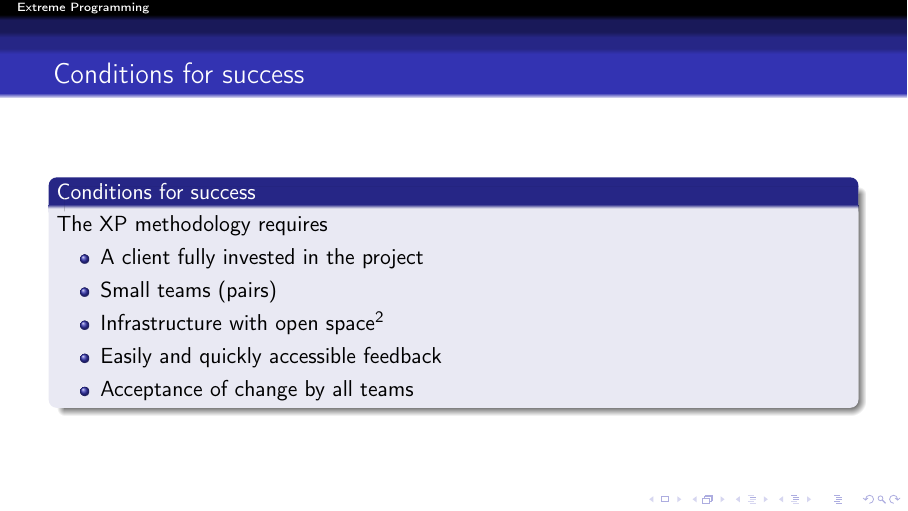
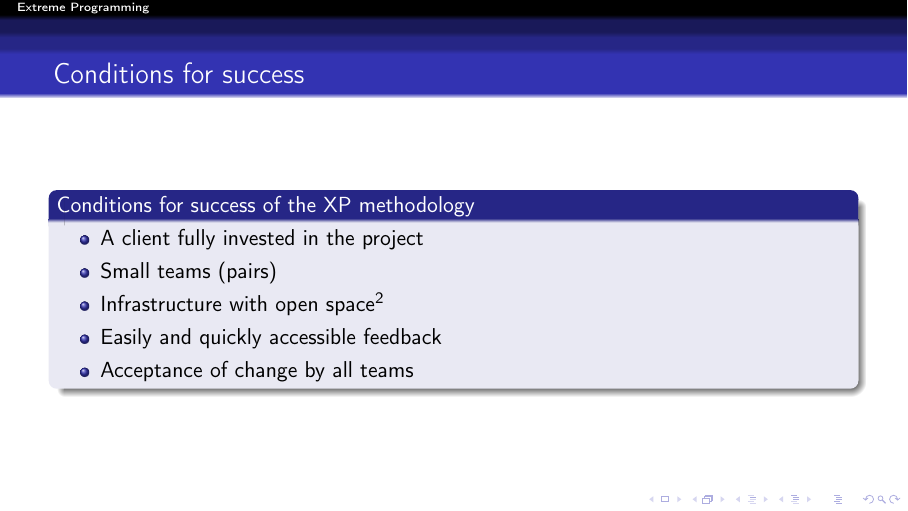
Before and after one commit to master-csmi/software-project-management-projet, LaTeX slides (XP.tex, which reads Mélissa.tex): page 13 of 14. Compiled offline with pdfLaTeX.

Commit message:
Update Mélissa.tex

```diff
--- a/Mélissa.tex
+++ b/Mélissa.tex
@@ -1,7 +1,6 @@
 \begin{frame}
     \frametitle{Conditions for success}
-        \begin{block}{Conditions for success}
-        The XP methodology requires
+        \begin{block}{Conditions for success of the XP methodology}
             \begin{itemize}
                 \item A client fully invested in the project
                 \item Small teams (pairs)
```
